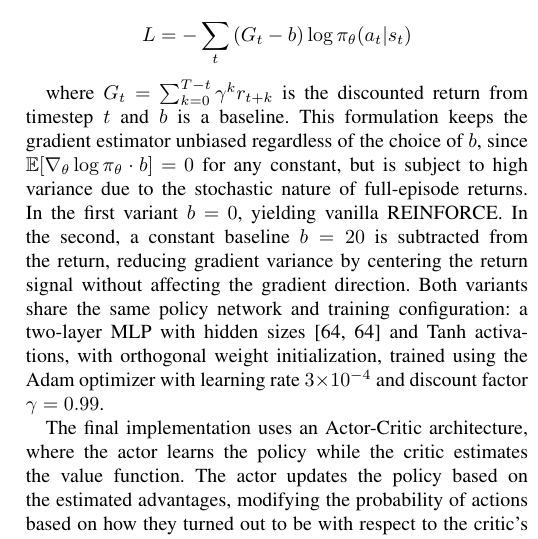
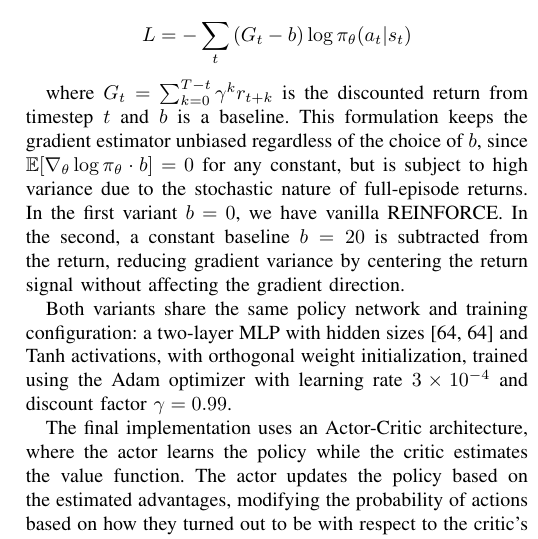
Before and after one commit to Mark2Mac/FAIML_group_64_clean, a LaTeX paper (report/main.tex, which reads report/sections/methodology.tex): part of one column of page 3 of 6, cut so that both start at the same text. Compiled offline with pdfLaTeX; a missing font is replaced by an installed copy or a similar font; a LaTeX package or settings file that is missing is left out.

Commit message:
minor adjustments

```diff
--- a/report/sections/methodology.tex
+++ b/report/sections/methodology.tex
@@ -46,7 +46,11 @@ L = -\sum_t \left(G_t - b\right) \log \pi_\theta(a_t | s_t)
 \]
 
 
-where $G_t = \sum_{k=0}^{T-t} \gamma^k r_{t+k}$ is the discounted return from timestep $t$ and $b$ is a baseline. This formulation keeps the gradient estimator unbiased regardless of the choice of $b$, since $\mathbb{E}[\nabla_\theta \log \pi_\theta \cdot b] = 0$ for any constant, but is subject to high variance due to the stochastic nature of full-episode returns. In the first variant $b = 0$, yielding vanilla REINFORCE. In the second, a constant baseline $b = 20$ is subtracted from the return, reducing gradient variance by centering the return signal without affecting the gradient direction. Both variants share the same policy network and training configuration: a two-layer MLP with hidden sizes [64, 64] and Tanh activations, with orthogonal weight initialization, trained using the Adam optimizer with learning rate $3 \times 10^{-4}$ and discount factor $\gamma = 0.99$.
+
+where $G_t = \sum_{k=0}^{T-t} \gamma^k r_{t+k}$ is the discounted return from timestep $t$ and $b$ is a baseline. This formulation keeps the gradient estimator unbiased regardless of the choice of $b$, since $\mathbb{E}[\nabla_\theta \log \pi_\theta \cdot b] = 0$ for any constant, but is subject to high variance due to the stochastic nature of full-episode returns. In the first variant $b = 0$, we have vanilla REINFORCE. In the second, a constant baseline $b = 20$ is subtracted from the return, reducing gradient variance by centering the return signal without affecting the gradient direction.
+
+Both variants share the same policy network and training configuration: a two-layer MLP with hidden sizes [64, 64] and Tanh activations, with orthogonal weight initialization, trained using the Adam optimizer with learning rate $3 \times 10^{-4}$ and discount factor $\gamma = 0.99$.
+
 
 
 The final implementation uses an Actor-Critic architecture, where the actor learns the policy while the critic estimates
```
Also changed, not shown: report/main.pdf.
